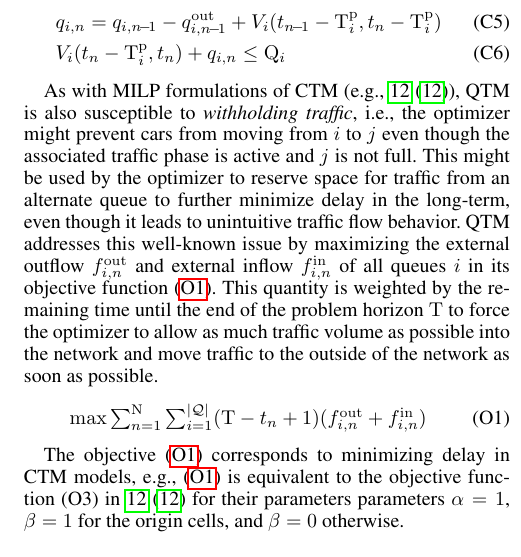
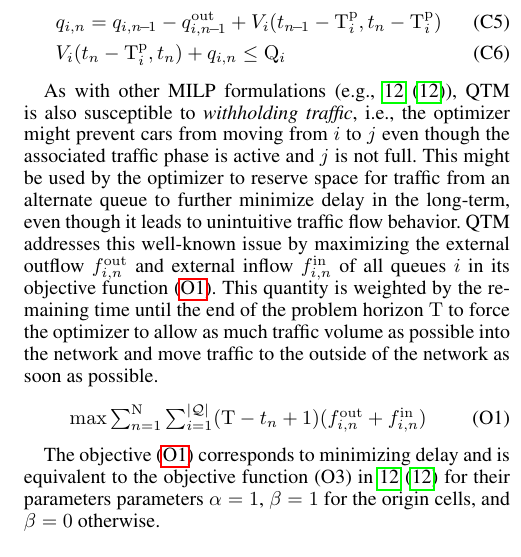
Before and after one commit to iainguilliard/QTM_Traffic_Model, a LaTeX paper (IJCAI-16_Paper/light_rail-ijcai16.tex, which reads IJCAI-16_Paper/tex/Model.tex): part of one column of page 3 of 7, cut so that both start at the same text. Compiled offline with pdfLaTeX; a missing bibliography style is replaced by a similar one.

Commit message:
Removed "CTM" from model section of the paper

```diff
--- a/IJCAI-16_Paper/tex/Model.tex
+++ b/IJCAI-16_Paper/tex/Model.tex
@@ -342,7 +342,7 @@ exceed the capacity of the queue,~\eqref{c:10} is enforced.
 
 
 
-As with MILP formulations of CTM (e.g., \trbcite{lin2004enhanced}), QTM is also
+As with other MILP formulations (e.g., \trbcite{lin2004enhanced}), QTM is also
 susceptible to \emph{withholding traffic}, i.e., the optimizer might prevent
 cars from moving from $i$ to $j$ even though the associated traffic phase is
 active and $j$ is not full.
@@ -389,8 +389,8 @@ possible.
 %\end{figure*}
 
 
-The objective \eqref{eq:objFunc} corresponds to minimizing delay in CTM models,
-e.g., \eqref{eq:objFunc} is equivalent to the objective function (O3) in
+The objective \eqref{eq:objFunc} corresponds to minimizing delay
+and is equivalent to the objective function (O3) in
 \trbcite{lin2004enhanced} for their parameters
 parameters $\alpha = 1$, $\beta = 1$ for the origin cells, and
 $\beta = 0$ otherwise.
```
